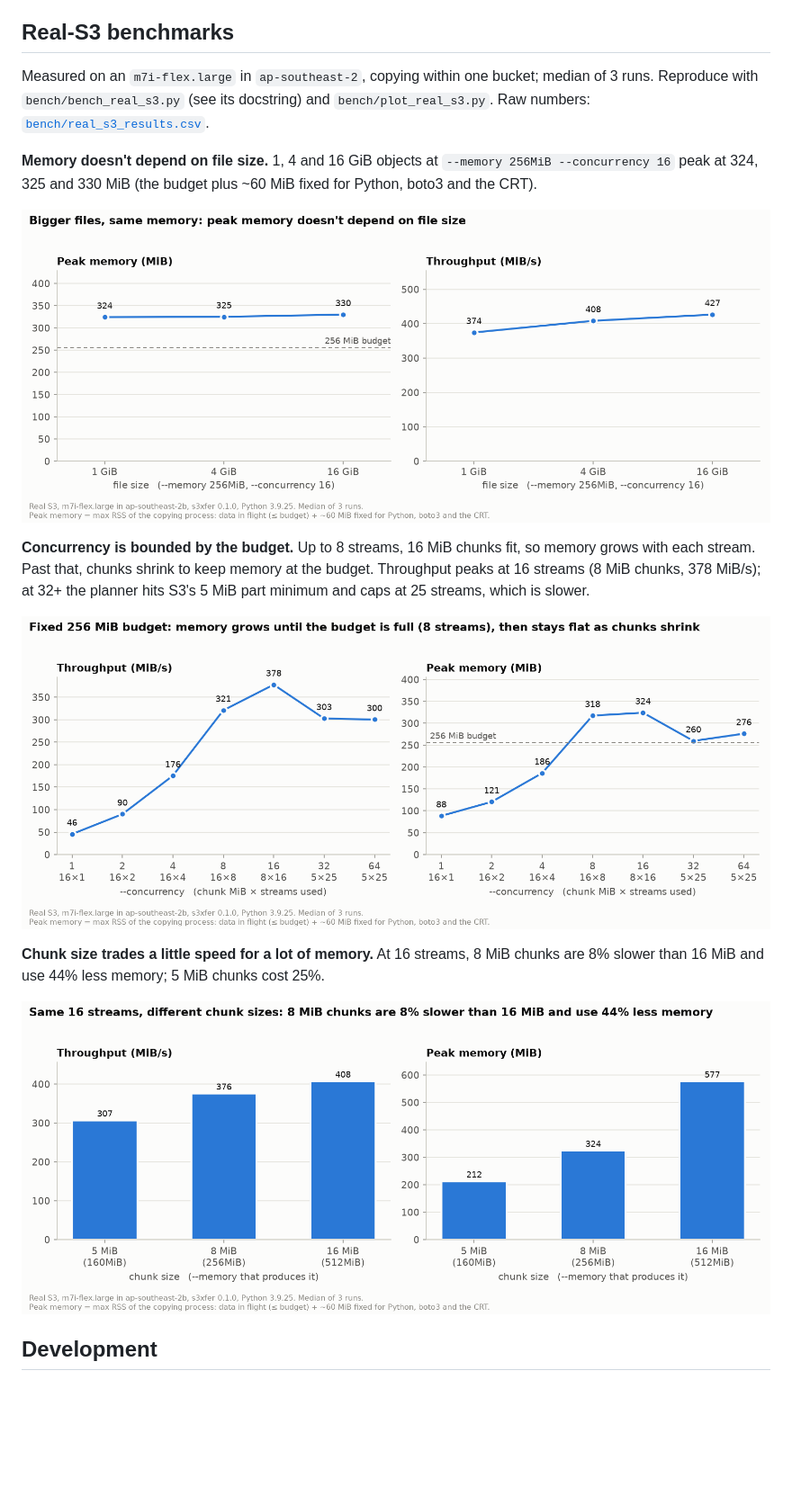
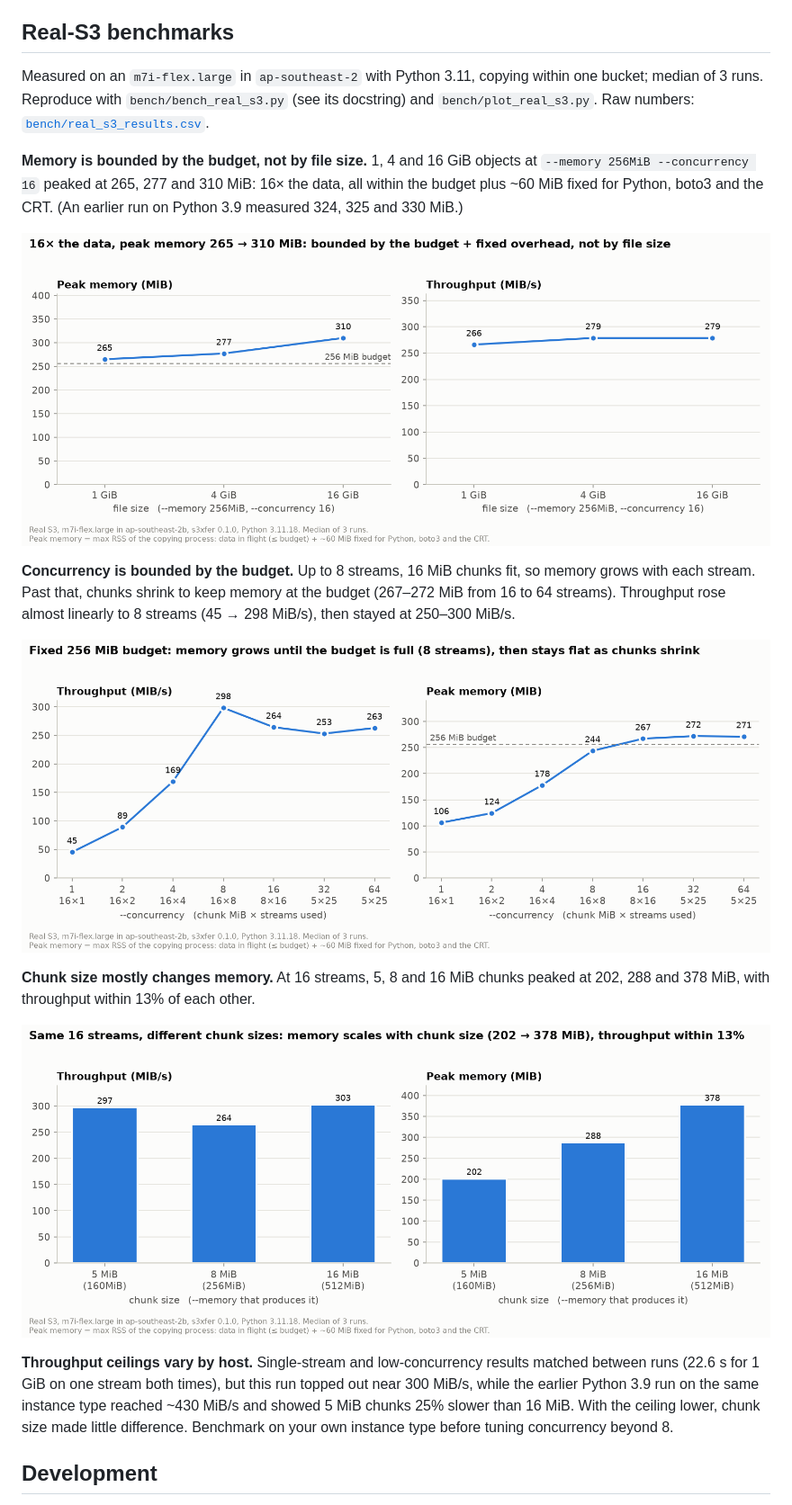
Before and after one commit to tusharsgh/s3xfer, a Markdown page: README.md, the part around the change. Shown at 90% size. Drawn GitHub-style; pictures changed too: bench/real_s3_chunk_size.png, bench/real_s3_concurrency.png, bench/real_s3_file_size.png; blank space fills up the shorter version.

Commit message:
Re-run real-S3 benchmark on Python 3.11; make chart titles data-driven
Same EC2 setup (m7i-flex.large, ap-southeast-2, 3 reps), now Python 3.11.18
with boto3 1.44.9. Peak memory at --memory 256MiB: 265/277/310 MiB for
1/4/16 GiB, within budget + fixed overhead. Low-concurrency speeds matched
the 3.9 run exactly, but this host topped out near 300 MiB/s (vs ~430), and
at that ceiling chunk size barely changed throughput (within 13%).

Chunk-size and file-size chart titles are now computed from the data, and
README / README.pypi.md describe this run, noting how it differs from the
earlier one.

Co-Authored-By: Claude Opus 5.5 <noreply@anthropic.com>
Claude-Session: https://claude.ai/code/session_01CWrg6V2BaktjX1BxjWWx6A

```diff
--- a/README.md
+++ b/README.md
@@ -155,19 +155,21 @@ Prefer short-lived credentials: an IAM role on EC2/ECS/Lambda, SSO, or `aws logi
 
 ## Real-S3 benchmarks
 
-Measured on an `m7i-flex.large` in `ap-southeast-2`, copying within one bucket; median of 3 runs. Reproduce with `bench/bench_real_s3.py` (see its docstring) and `bench/plot_real_s3.py`. Raw numbers: [`bench/real_s3_results.csv`](bench/real_s3_results.csv).
+Measured on an `m7i-flex.large` in `ap-southeast-2` with Python 3.11, copying within one bucket; median of 3 runs. Reproduce with `bench/bench_real_s3.py` (see its docstring) and `bench/plot_real_s3.py`. Raw numbers: [`bench/real_s3_results.csv`](bench/real_s3_results.csv).
 
-**Memory doesn't depend on file size.** 1, 4 and 16 GiB objects at `--memory 256MiB --concurrency 16` peak at 324, 325 and 330 MiB (the budget plus ~60 MiB fixed for Python, boto3 and the CRT).
+**Memory is bounded by the budget, not by file size.** 1, 4 and 16 GiB objects at `--memory 256MiB --concurrency 16` peaked at 265, 277 and 310 MiB: 16× the data, all within the budget plus ~60 MiB fixed for Python, boto3 and the CRT. (An earlier run on Python 3.9 measured 324, 325 and 330 MiB.)
 
 ![Peak memory and throughput vs file size](bench/real_s3_file_size.png)
 
-**Concurrency is bounded by the budget.** Up to 8 streams, 16 MiB chunks fit, so memory grows with each stream. Past that, chunks shrink to keep memory at the budget. Throughput peaks at 16 streams (8 MiB chunks, 378 MiB/s); at 32+ the planner hits S3's 5 MiB part minimum and caps at 25 streams, which is slower.
+**Concurrency is bounded by the budget.** Up to 8 streams, 16 MiB chunks fit, so memory grows with each stream. Past that, chunks shrink to keep memory at the budget (267–272 MiB from 16 to 64 streams). Throughput rose almost linearly to 8 streams (45 → 298 MiB/s), then stayed at 250–300 MiB/s.
 
 ![Throughput and peak memory vs concurrency at a 256 MiB budget](bench/real_s3_concurrency.png)
 
-**Chunk size trades a little speed for a lot of memory.** At 16 streams, 8 MiB chunks are 8% slower than 16 MiB and use 44% less memory; 5 MiB chunks cost 25%.
+**Chunk size mostly changes memory.** At 16 streams, 5, 8 and 16 MiB chunks peaked at 202, 288 and 378 MiB, with throughput within 13% of each other.
 
 ![Throughput and peak memory by chunk size at 16 streams](bench/real_s3_chunk_size.png)
+
+**Throughput ceilings vary by host.** Single-stream and low-concurrency results matched between runs (22.6 s for 1 GiB on one stream both times), but this run topped out near 300 MiB/s, while the earlier Python 3.9 run on the same instance type reached ~430 MiB/s and showed 5 MiB chunks 25% slower than 16 MiB. With the ceiling lower, chunk size made little difference. Benchmark on your own instance type before tuning concurrency beyond 8.
 
 ## Development
 
```
Also changed, not shown: README.pypi.md (+1 -1 lines), 3 other files.
